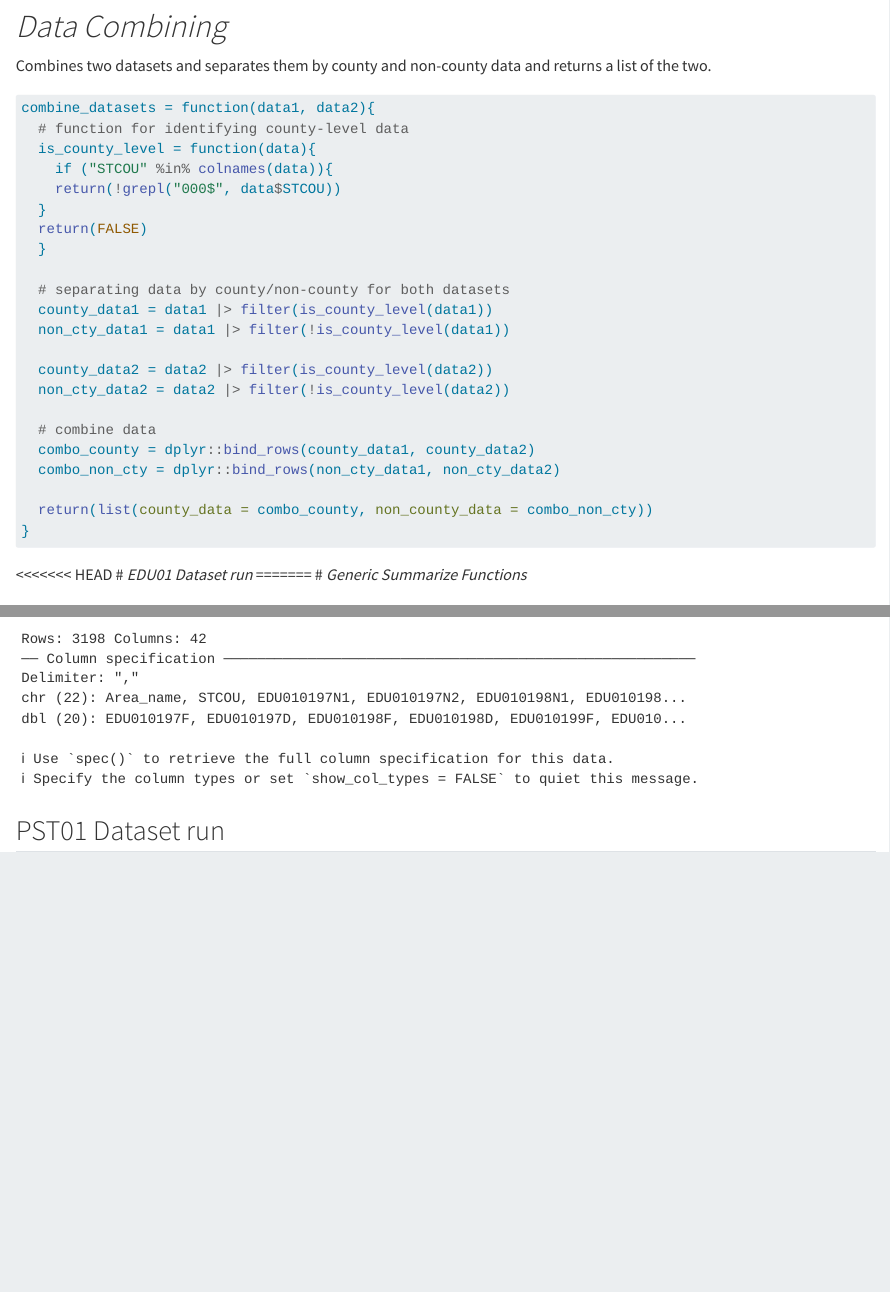
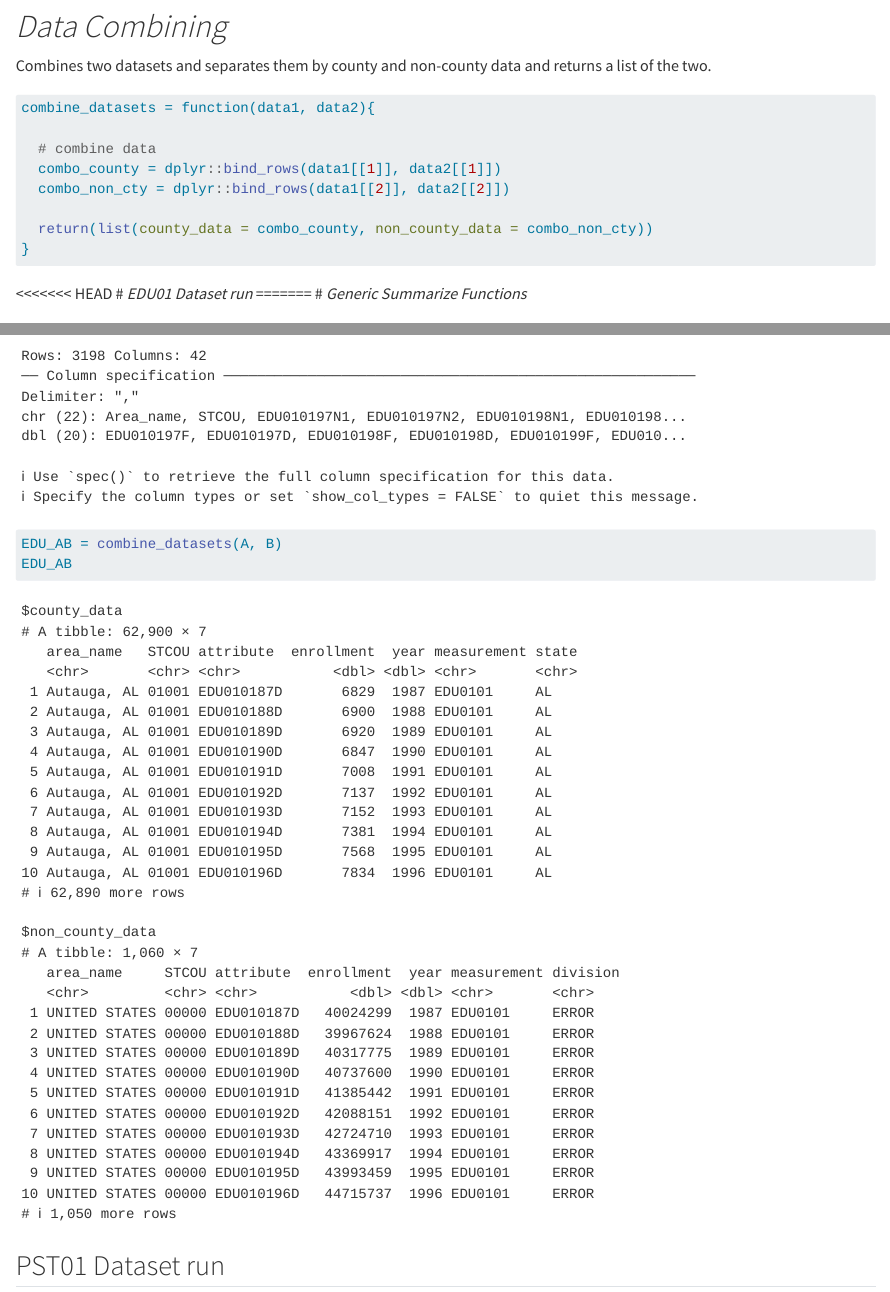
Before and after one commit to LamiaBenyamine/558_Project1, a Quarto document (558_Project1.qmd): the page in a window 1100 px wide, from 3280 px down, and a second part further down, joined at a grey line. Rendered offline with R 4.5, knitr and Pandoc in place of Quarto, with nearby package versions; long lines of code are wrapped.

Commit message:
updated combine that works and testing EDU data

````diff
--- a/558_Project1.qmd
+++ b/558_Project1.qmd
@@ -145,24 +145,10 @@ Combines two datasets and separates them by county and non-county data and retur
 
 ```{r}
 combine_datasets = function(data1, data2){
-  # function for identifying county-level data
-  is_county_level = function(data){
-    if ("STCOU" %in% colnames(data)){
-    return(!grepl("000$", data$STCOU))
-  }
-  return(FALSE)
-  }
-
-  # separating data by county/non-county for both datasets
-  county_data1 = data1 |> filter(is_county_level(data1))
-  non_cty_data1 = data1 |> filter(!is_county_level(data1))
-
-  county_data2 = data2 |> filter(is_county_level(data2))
-  non_cty_data2 = data2 |> filter(!is_county_level(data2))
 
   # combine data
-  combo_county = dplyr::bind_rows(county_data1, county_data2)
-  combo_non_cty = dplyr::bind_rows(non_cty_data1, non_cty_data2)
+  combo_county = dplyr::bind_rows(data1[[1]], data2[[1]])
+  combo_non_cty = dplyr::bind_rows(data1[[2]], data2[[2]])
 
   return(list(county_data = combo_county, non_county_data = combo_non_cty))
 }
@@ -230,6 +216,9 @@ urlEDU01B = "https://www4.stat.ncsu.edu/~online/datasets/EDU01b.csv"
 
 A = processing_wrapper(urlEDU01A)
 B = processing_wrapper(urlEDU01B)
+
+EDU_AB = combine_datasets(A, B)
+EDU_AB
 ```
 
 ## PST01 Dataset run
````
